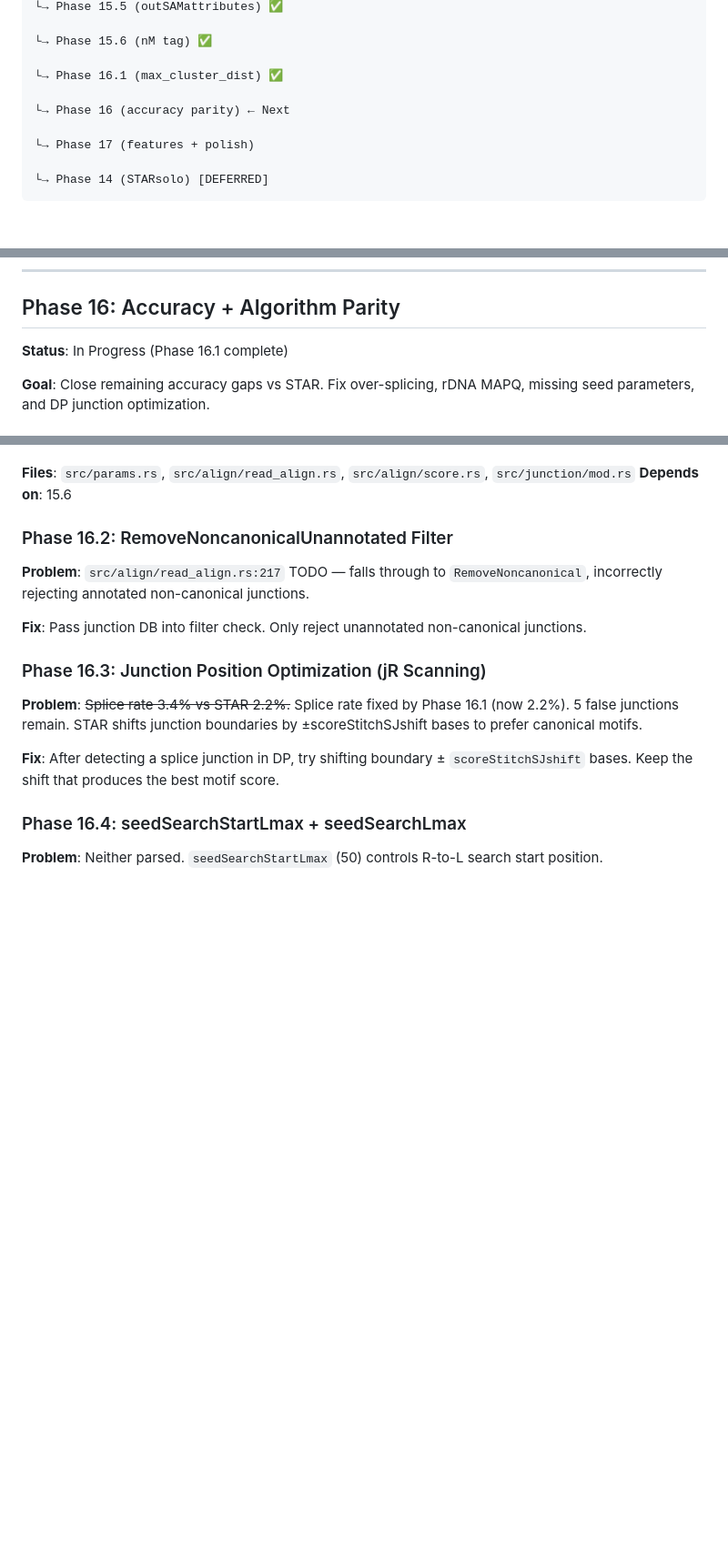
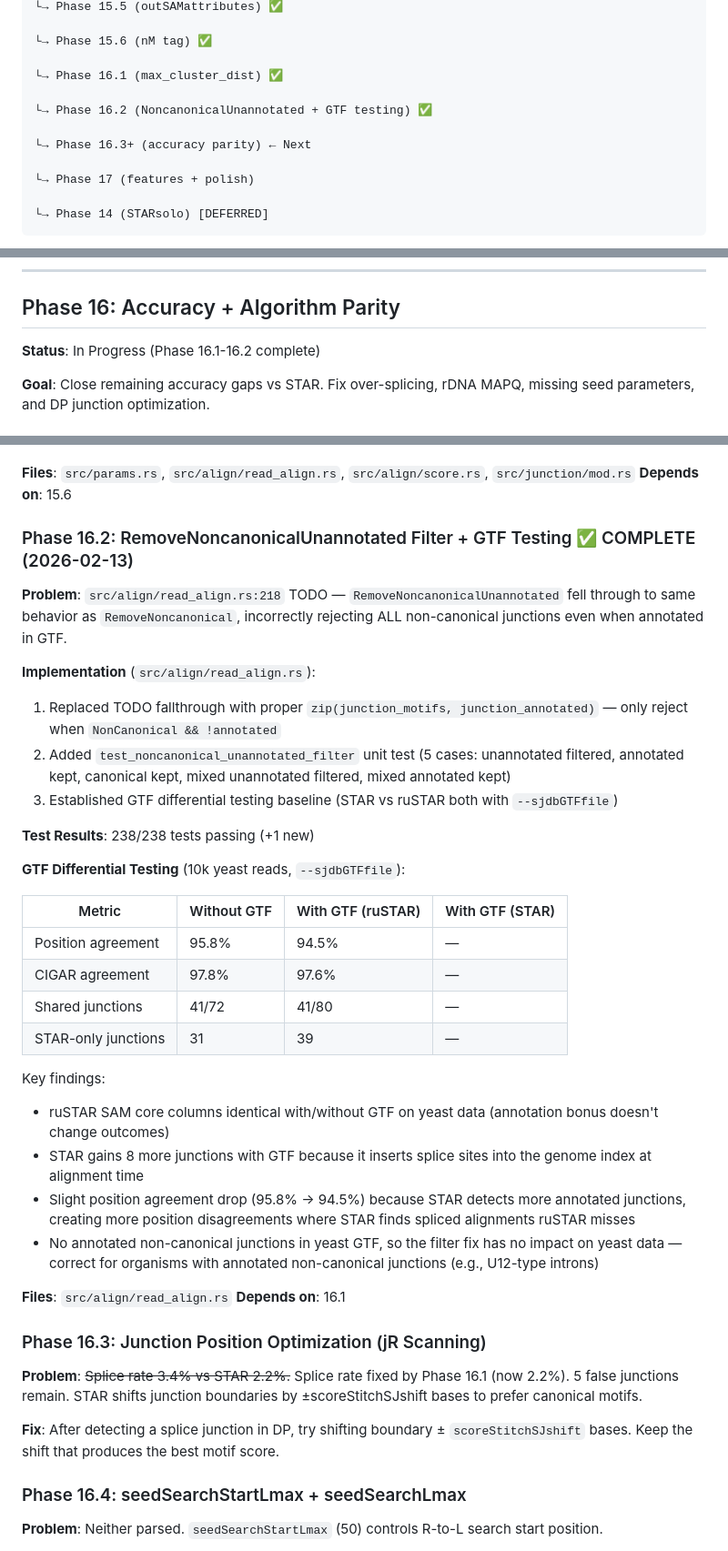
Before and after one commit to Psy-Fer/ruSTAR, a Markdown page: ROADMAP.md, 3 parts joined by grey strips. Shown at 91% size. Rendered like a GitHub page; blank space fills up the shorter version.

Commit message:
update roadmap

````diff
--- a/ROADMAP.md
+++ b/ROADMAP.md
@@ -34,7 +34,8 @@ Phase 1 (CLI) ✅
                                                                                                                           └→ Phase 15.5 (outSAMattributes) ✅
                                                                                                                                └→ Phase 15.6 (nM tag) ✅
                                                                                                       └→ Phase 16.1 (max_cluster_dist) ✅
-                                                                                                           └→ Phase 16 (accuracy parity) ← Next
+                                                                                                           └→ Phase 16.2 (NoncanonicalUnannotated + GTF testing) ✅
+                                                                                                                └→ Phase 16.3+ (accuracy parity) ← Next
                                                                                                                 └→ Phase 17 (features + polish)
                                                                                                                 └→ Phase 14 (STARsolo) [DEFERRED]
 ```
@@ -1546,7 +1547,7 @@ BySJout mode (`--outFilterType BySJout`):
 
 ## Phase 16: Accuracy + Algorithm Parity
 
-**Status**: In Progress (Phase 16.1 complete)
+**Status**: In Progress (Phase 16.1-16.2 complete)
 
 **Goal**: Close remaining accuracy gaps vs STAR. Fix over-splicing, rDNA MAPQ, missing seed parameters, and DP junction optimization.
 
@@ -1581,11 +1582,34 @@ Key: **Splice rate now exactly matches STAR** (2.2%). Over-splicing fixed by lar
 **Files**: `src/params.rs`, `src/align/read_align.rs`, `src/align/score.rs`, `src/junction/mod.rs`
 **Depends on**: 15.6
 
-### Phase 16.2: RemoveNoncanonicalUnannotated Filter
-
-**Problem**: `src/align/read_align.rs:217` TODO — falls through to `RemoveNoncanonical`, incorrectly rejecting annotated non-canonical junctions.
-
-**Fix**: Pass junction DB into filter check. Only reject unannotated non-canonical junctions.
+### Phase 16.2: RemoveNoncanonicalUnannotated Filter + GTF Testing ✅ COMPLETE (2026-02-13)
+
+**Problem**: `src/align/read_align.rs:218` TODO — `RemoveNoncanonicalUnannotated` fell through to same behavior as `RemoveNoncanonical`, incorrectly rejecting ALL non-canonical junctions even when annotated in GTF.
+
+**Implementation** (`src/align/read_align.rs`):
+1. Replaced TODO fallthrough with proper `zip(junction_motifs, junction_annotated)` — only reject when `NonCanonical && !annotated`
+2. Added `test_noncanonical_unannotated_filter` unit test (5 cases: unannotated filtered, annotated kept, canonical kept, mixed unannotated filtered, mixed annotated kept)
+3. Established GTF differential testing baseline (STAR vs ruSTAR both with `--sjdbGTFfile`)
+
+**Test Results**: 238/238 tests passing (+1 new)
+
+**GTF Differential Testing** (10k yeast reads, `--sjdbGTFfile`):
+
+| Metric | Without GTF | With GTF (ruSTAR) | With GTF (STAR) |
+|--------|-------------|-------------------|-----------------|
+| Position agreement | 95.8% | 94.5% | — |
+| CIGAR agreement | 97.8% | 97.6% | — |
+| Shared junctions | 41/72 | 41/80 | — |
+| STAR-only junctions | 31 | 39 | — |
+
+Key findings:
+- ruSTAR SAM core columns identical with/without GTF on yeast data (annotation bonus doesn't change outcomes)
+- STAR gains 8 more junctions with GTF because it inserts splice sites into the genome index at alignment time
+- Slight position agreement drop (95.8% → 94.5%) because STAR detects more annotated junctions, creating more position disagreements where STAR finds spliced alignments ruSTAR misses
+- No annotated non-canonical junctions in yeast GTF, so the filter fix has no impact on yeast data — correct for organisms with annotated non-canonical junctions (e.g., U12-type introns)
+
+**Files**: `src/align/read_align.rs`
+**Depends on**: 16.1
 
 ### Phase 16.3: Junction Position Optimization (jR Scanning)
 
````
